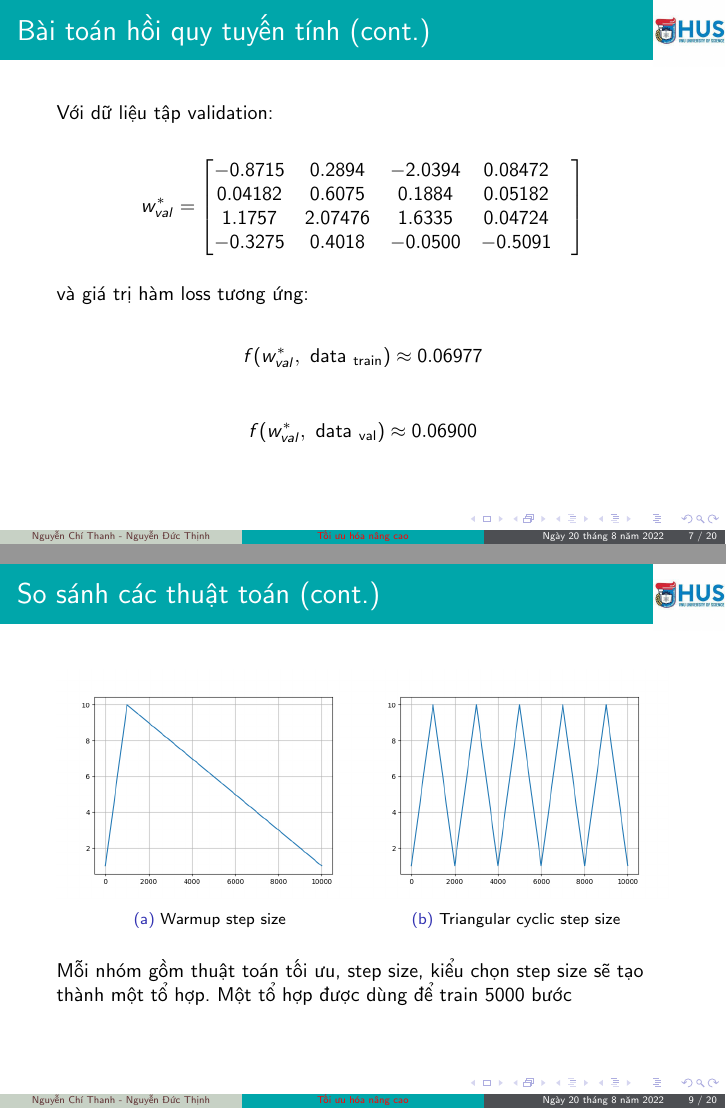
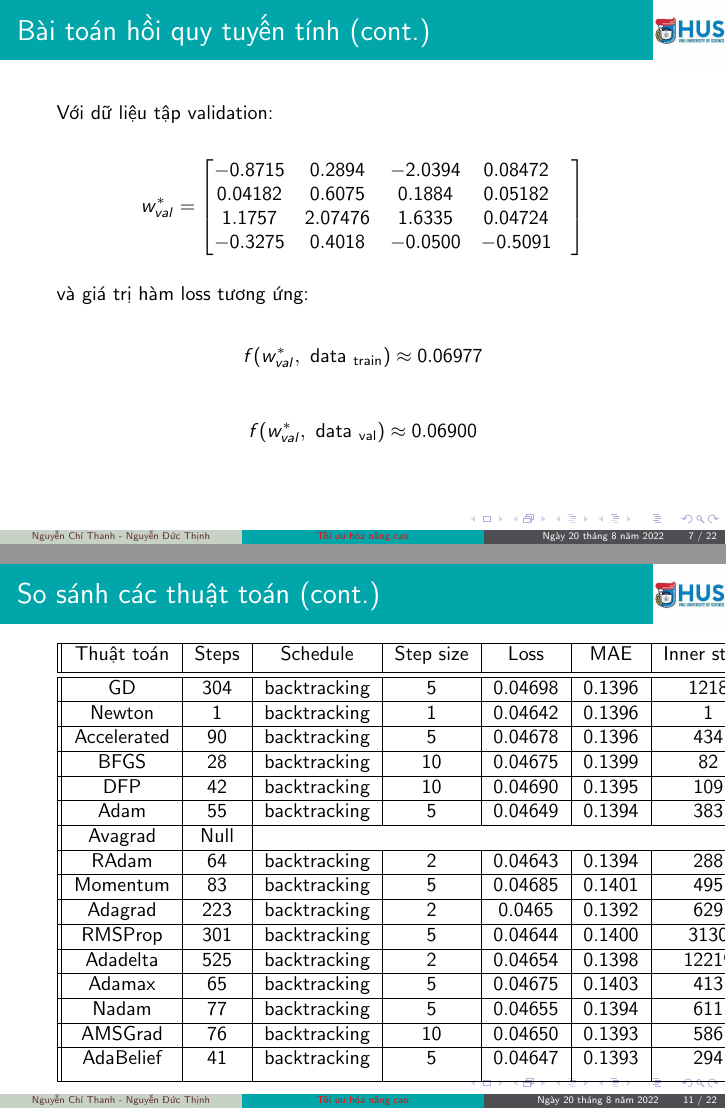
Before and after one commit to NguyenThanhAI/Advanced_Optimization_Excercises_3_Slide, LaTeX slides (excercises_3.tex): pages 7 and 9 of 20 before the commit and pages 7 and 11 of 22 after it, joined at a grey line. Compiled offline with pdfLaTeX.

Commit message:
Add table

```diff
--- a/excercises_3.tex
+++ b/excercises_3.tex
@@ -267,3 +274,32 @@
+	\begin{table} [h!]
+		\centering
+		\begin{tabular}{ || c | c | c | c | c | c | c | c | c | c|| }
+		\hline
+		Thuật toán & Steps & Schedule & Step size & Loss & MAE & Inner steps & Time (s) & Grad norm & $R^2$ \\ [0.5 ex]
+		\hline \hline
+		GD & 304 & backtracking & 5 & 0.04698 & 0.1396 & 1218 & 0.7623 & 9.7491e-05 & 0.6548 \\ \hline
+		Newton & 1 &  backtracking &  1 &  0.04642&  0.1396 & 1 &  0.004000&  1.7353e-16&  0.6589  \\ \hline
+		Accelerated & 90 &  backtracking &  5 &  0.04678 &  0.1396 &  434 &  0.2740 &  8.9588e-05 &  0.6562 \\ \hline
+		BFGS &28 &  backtracking &  10 &  0.04675 &  0.1399 &  82 &  0.07697 &  6.7362e-05 &  0.6565 \\ \hline
+		DFP & 42 &  backtracking &  10 &  0.04690 &  0.1395 &  109 &  0.1965 &  9.5577e-05 &  0.6554 \\ \hline
+		Adam & 55 &  backtracking &  5 &  0.04649 &  0.1394 &  383 &  0.1470 &  8.5136e-05 &  0.6584\\ \hline
+		Avagrad & Null \\ \hline
+		RAdam &64 &  backtracking &  2 &  0.04643 &  0.1394 &  288 &  0.1457 &  5.9528e-05 &  0.6588 \\ \hline
+		Momentum &  83 &  backtracking &  5 &  0.04685 &  0.1401 &  495 &  0.2240 &  9.9035e-05 &  0.6557 \\ \hline
+		Adagrad & 223 &  backtracking &  2 &  0.0465 &  0.1392 &  629 &  0.5130 &  9.5012e-05 &  0.6579 \\ \hline
+		RMSProp & 301 &  backtracking &  5 &  0.04644 &  0.1400 &  3130 &  0.9421 &  8.6495e-05 &  0.6588\\ \hline
+		Adadelta & 525 &  backtracking &  2 &  0.04654 &  0.1398 &  12219 &  2.7243 &  9.9677e-05 &  0.6581\\ \hline
+		Adamax & 65 &  backtracking &  5 &  0.04675 &  0.1403 &  413 &  0.1679 &  9.3636e-05 &  0.6565 \\ \hline
+		Nadam & 77 &  backtracking &  5 &  0.04655 &  0.1394 &  611 &  0.2230 &  8.5295e-05 &  0.6580 \\ \hline
+		AMSGrad & 76 &  backtracking &  10 &  0.04650 &  0.1393 &  586 &  0.2758 &  7.6637e-05 &  0.6583 \\ \hline
+		AdaBelief & 41 &  backtracking &  5 &  0.04647 &  0.1393 &  294 &  0.1180 &  8.4853e-05 &  0.6585 \\ [1ex]
+		\hline
+		\end{tabular}
+		\caption{So sánh thời gian đạt điều kiện hội tụ trên tập train}
+	\end{table}
+
+
+
 \end{frame}
 
 \begin{frame}[allowframebreaks]{Tài liệu tham khảo}
```
Also changed, not shown: excercises_3.tex (7 more changed lines).
